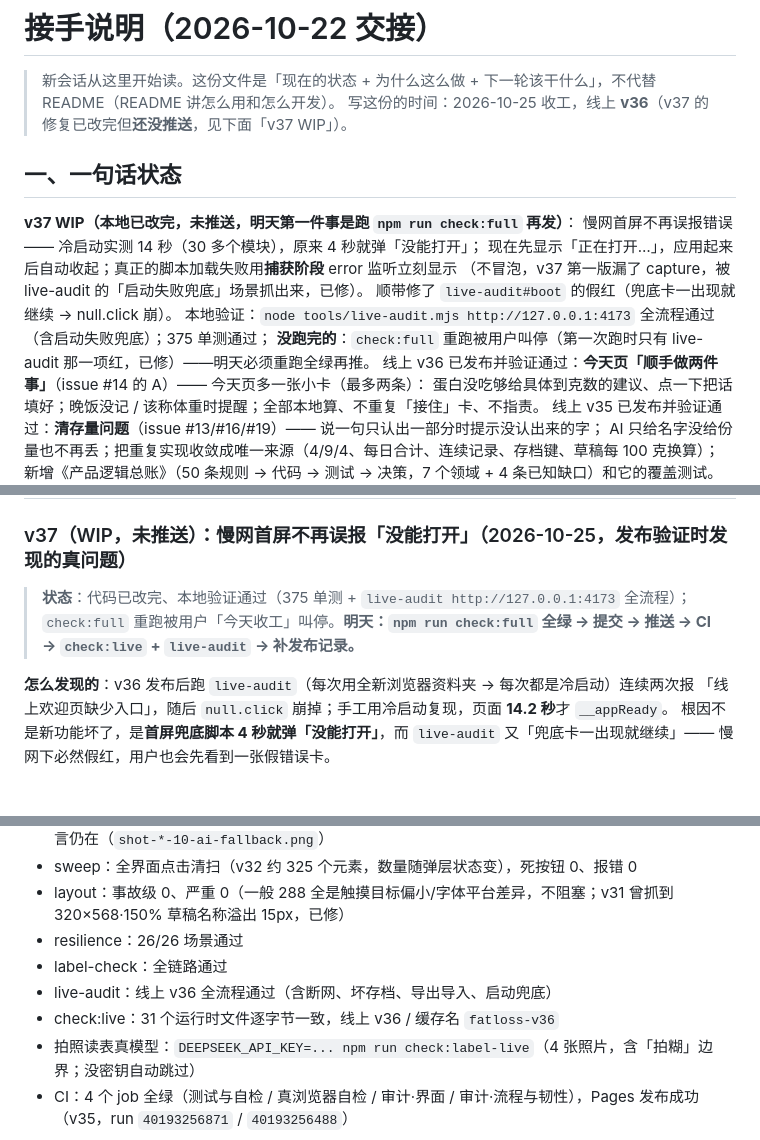
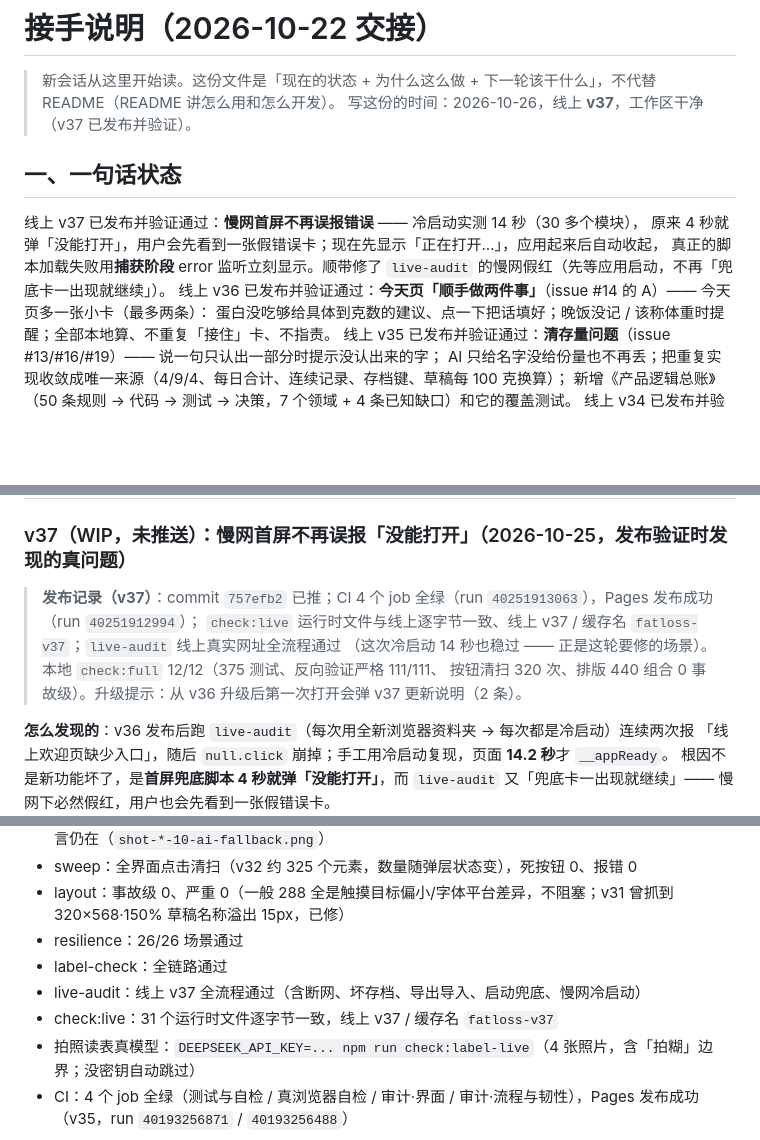
Before and after one commit to kotochain/fatloss-helper, a Markdown page: HANDOFF.md, 3 parts joined by grey strips. Rendered like a GitHub page; blank space fills up the shorter version.

Commit message:
HANDOFF 更新到 v37：补发布记录、CI 与线上验证结果

```diff
--- a/HANDOFF.md
+++ b/HANDOFF.md
@@ -1,17 +1,13 @@
 # 接手说明（2026-10-22 交接）
 
 > 新会话从这里开始读。这份文件是「现在的状态 + 为什么这么做 + 下一轮该干什么」，不代替 README（README 讲怎么用和怎么开发）。
-> 写这份的时间：2026-10-25 收工，线上 **v36**（v37 的修复已改完但**还没推送**，见下面「v37 WIP」）。
+> 写这份的时间：2026-10-26，线上 **v37**，工作区干净（v37 已发布并验证）。
 
 ## 一、一句话状态
 
-**v37 WIP（本地已改完，未推送，明天第一件事是跑 `npm run check:full` 再发）**：
-慢网首屏不再误报错误 —— 冷启动实测 14 秒（30 多个模块），原来 4 秒就弹「没能打开」；
-现在先显示「正在打开…」，应用起来后自动收起；真正的脚本加载失败用**捕获阶段** error 监听立刻显示
-（不冒泡，v37 第一版漏了 capture，被 live-audit 的「启动失败兜底」场景抓出来，已修）。
-顺带修了 `live-audit#boot` 的假红（兜底卡一出现就继续 → null.click 崩）。
-本地验证：`node tools/live-audit.mjs http://127.0.0.1:4173` 全流程通过（含启动失败兜底）；375 单测通过；
-**没跑完的**：`check:full` 重跑被用户叫停（第一次跑时只有 live-audit 那一项红，已修）——明天必须重跑全绿再推。
+线上 v37 已发布并验证通过：**慢网首屏不再误报错误** —— 冷启动实测 14 秒（30 多个模块），
+原来 4 秒就弹「没能打开」，用户会先看到一张假错误卡；现在先显示「正在打开…」，应用起来后自动收起，
+真正的脚本加载失败用**捕获阶段** error 监听立刻显示。顺带修了 `live-audit` 的慢网假红（先等应用启动，不再「兜底卡一出现就继续」）。
 线上 v36 已发布并验证通过：**今天页「顺手做两件事」**（issue #14 的 A）—— 今天页多一张小卡（最多两条）：
 蛋白没吃够给具体到克数的建议、点一下把话填好；晚饭没记 / 该称体重时提醒；全部本地算、不重复「接住」卡、不指责。
 线上 v35 已发布并验证通过：**清存量问题**（issue #13/#16/#19）—— 说一句只认出一部分时提示没认出来的字；
@@ -49,8 +45,10 @@ AI 返回格式宽松化 + 空结果重试 + 不支持 JSON 模式自动重试
 
 ### v37（WIP，未推送）：慢网首屏不再误报「没能打开」（2026-10-25，发布验证时发现的真问题）
 
-> **状态**：代码已改完、本地验证通过（375 单测 + `live-audit http://127.0.0.1:4173` 全流程）；
-> `check:full` 重跑被用户「今天收工」叫停。**明天：`npm run check:full` 全绿 → 提交 → 推送 → CI → `check:live` + `live-audit` → 补发布记录。**
+> **发布记录（v37）**：commit `757efb2` 已推；CI 4 个 job 全绿（run `40251913063`），Pages 发布成功（run `40251912994`）；
+> `check:live` 运行时文件与线上逐字节一致、线上 v37 / 缓存名 `fatloss-v37`；`live-audit` 线上真实网址全流程通过
+> （这次冷启动 14 秒也稳过 —— 正是这轮要修的场景）。本地 `check:full` 12/12（375 测试、反向验证严格 111/111、
+> 按钮清扫 320 次、排版 440 组合 0 事故级）。升级提示：从 v36 升级后第一次打开会弹 v37 更新说明（2 条）。
 
 **怎么发现的**：v36 发布后跑 `live-audit`（每次用全新浏览器资料夹 → 每次都是冷启动）连续两次报
 「线上欢迎页缺少入口」，随后 `null.click` 崩掉；手工用冷启动复现，页面 **14.2 秒**才 `__appReady`。
@@ -678,8 +676,8 @@ v31 的 CDP 假 AI 兜底断言（3 行 / 2 条估算 / 可删 / 可存）+ 搜
 - layout：事故级 0、严重 0（一般 288 全是触摸目标偏小/字体平台差异，不阻塞；v31 曾抓到 320×568·150% 草稿名称溢出 15px，已修）
 - resilience：26/26 场景通过
 - label-check：全链路通过
-- live-audit：线上 v36 全流程通过（含断网、坏存档、导出导入、启动兜底）
-- check:live：31 个运行时文件逐字节一致，线上 v36 / 缓存名 `fatloss-v36`
+- live-audit：线上 v37 全流程通过（含断网、坏存档、导出导入、启动兜底、慢网冷启动）
+- check:live：31 个运行时文件逐字节一致，线上 v37 / 缓存名 `fatloss-v37`
 - 拍照读表真模型：`DEEPSEEK_API_KEY=... npm run check:label-live`（4 张照片，含「拍糊」边界；没密钥自动跳过）
 - CI：4 个 job 全绿（测试与自检 / 真浏览器自检 / 审计·界面 / 审计·流程与韧性），Pages 发布成功（v35，run `40193256871` / `40193256488`）
 
```
Also changed, not shown: other parts of HANDOFF.md (+1 -1 lines).
